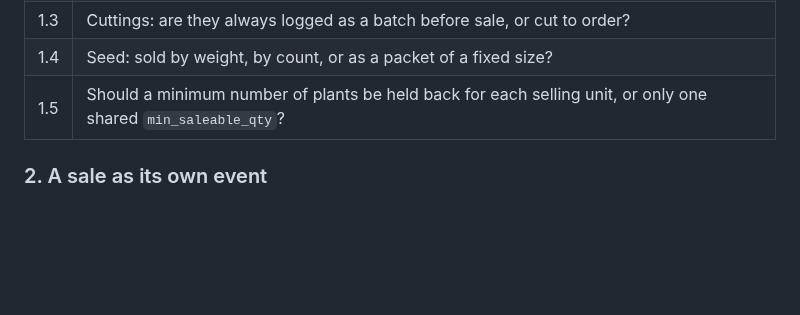
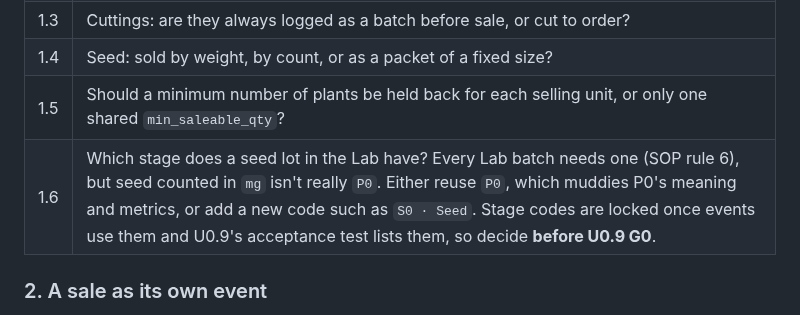
Before and after one commit to jadedh385/cucumber, a Markdown page: docs/research/shopify-decisions.md, the part around the change. Rendered like a GitHub page; blank space fills up the shorter version.

Commit message:
docs: add seed-stage open point 1.6
Co-Authored-By: Claude Opus 5.5 <noreply@anthropic.com>

```diff
--- a/docs/research/shopify-decisions.md
+++ b/docs/research/shopify-decisions.md
@@ -225,6 +225,7 @@ this convention:
 | 1.3 | Cuttings: are they always logged as a batch before sale, or cut to order? |
 | 1.4 | Seed: sold by weight, by count, or as a packet of a fixed size? |
 | 1.5 | Should a minimum number of plants be held back for each selling unit, or only one shared `min_saleable_qty`? |
+| 1.6 | Which stage does a seed lot in the Lab have? Every Lab batch needs one (SOP rule 6), but seed counted in `mg` isn't really `P0`. Either reuse `P0`, which muddies P0's meaning and metrics, or add a new code such as `S0 · Seed`. Stage codes are locked once events use them and U0.9's acceptance test lists them, so decide **before U0.9 G0**. |
 
 ### 2. A sale as its own event
 
```
